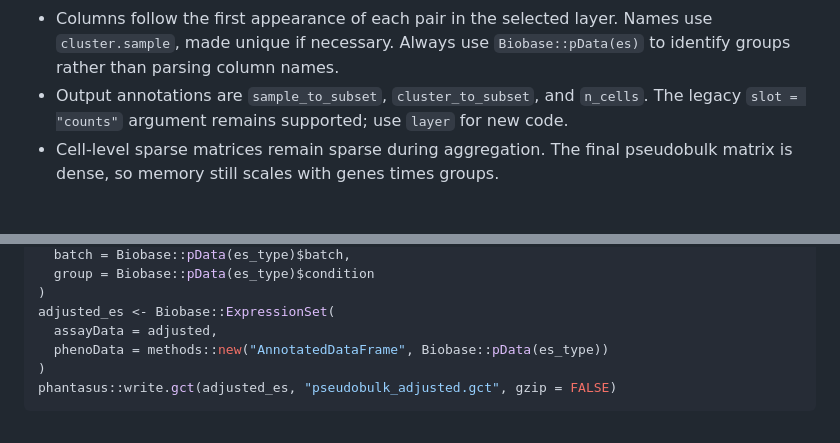
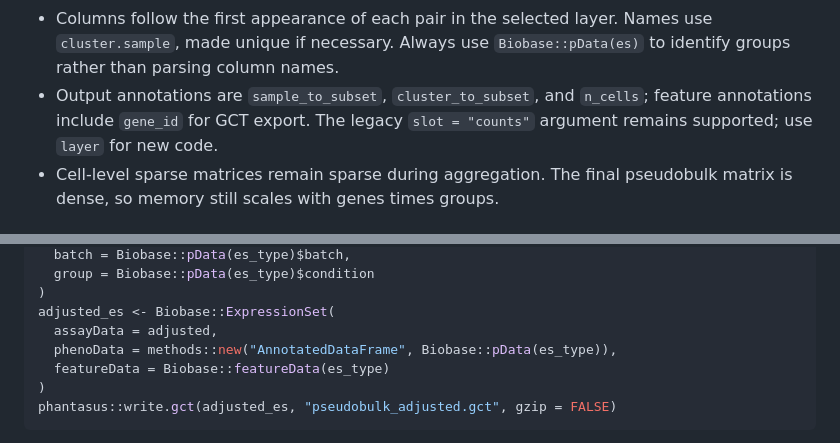
Before and after one commit to ParkLaboratory/Seurat2Phantasus, a Markdown page: README.md, 2 parts joined by grey strips. GitHub-like rendering.

Commit message:
Retain gene annotations in the batch-adjustment example

````diff
--- a/README.md
+++ b/README.md
@@ -90,7 +90,8 @@ for available downstream analyses.
   Names use `cluster.sample`, made unique if necessary. Always use
   `Biobase::pData(es)` to identify groups rather than parsing column names.
 - Output annotations are `sample_to_subset`, `cluster_to_subset`, and
-  `n_cells`. The legacy `slot = "counts"` argument remains supported;
+  `n_cells`; feature annotations include `gene_id` for GCT export.
+  The legacy `slot = "counts"` argument remains supported;
   use `layer` for new code.
 - Cell-level sparse matrices remain sparse during aggregation. The final
   pseudobulk matrix is dense, so memory still scales with genes times groups.
@@ -128,7 +129,8 @@ adjusted <- sva::ComBat_seq(
 )
 adjusted_es <- Biobase::ExpressionSet(
   assayData = adjusted,
-  phenoData = methods::new("AnnotatedDataFrame", Biobase::pData(es_type))
+  phenoData = methods::new("AnnotatedDataFrame", Biobase::pData(es_type)),
+  featureData = Biobase::featureData(es_type)
 )
 phantasus::write.gct(adjusted_es, "pseudobulk_adjusted.gct", gzip = FALSE)
 ```
````
